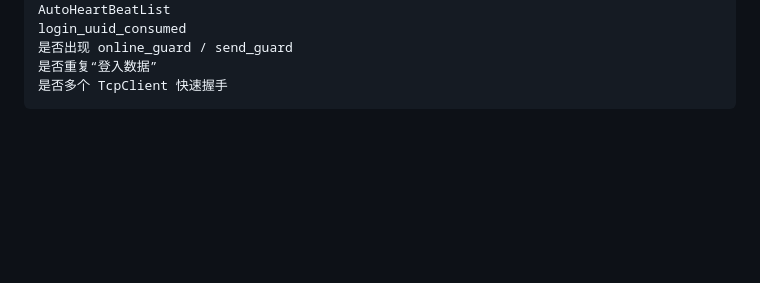
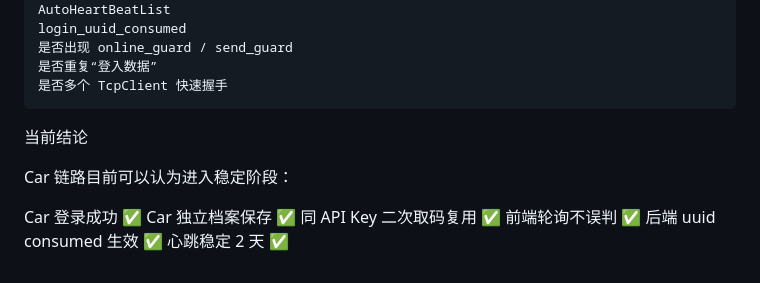
Before and after one commit to lxx9321/legendary-bot, a Markdown page: DEV_CONTEXT.md, the part around the change. Rendered like a GitHub page; blank space fills up the shorter version.

Commit message:
docs:update dev context records

````diff
--- a/DEV_CONTEXT.md
+++ b/DEV_CONTEXT.md
@@ -360,3 +360,13 @@ login_uuid_consumed
 是否重复“登入数据”
 是否多个 TcpClient 快速握手
 ```
+当前结论
+
+Car 链路目前可以认为进入稳定阶段：
+
+Car 登录成功 ✅
+Car 独立档案保存 ✅
+同 API Key 二次取码复用 ✅
+前端轮询不误判 ✅
+后端 uuid consumed 生效 ✅
+心跳稳定 2 天 ✅
````
